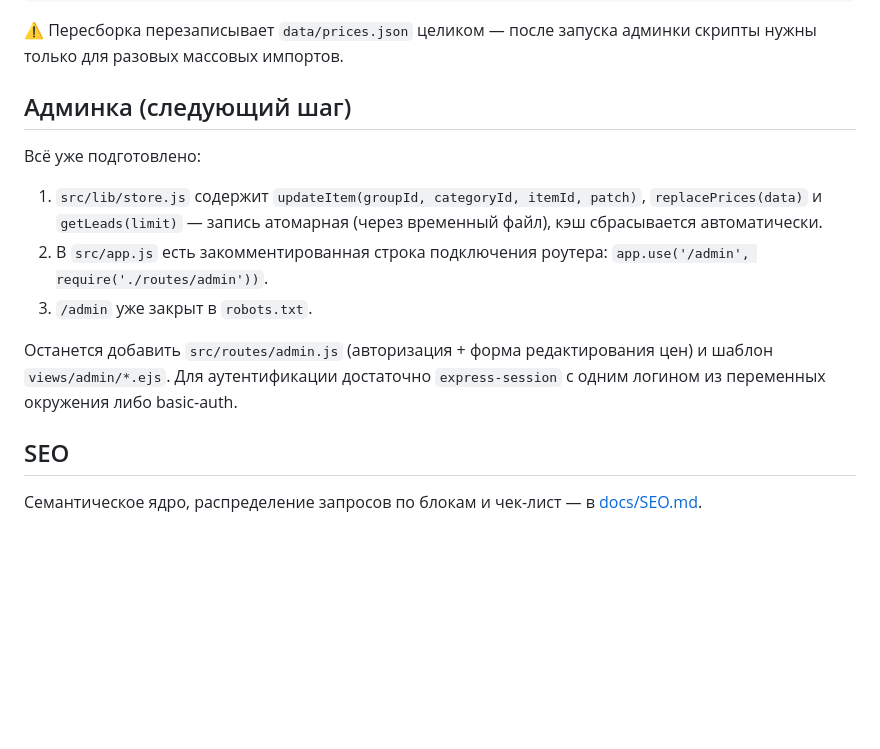
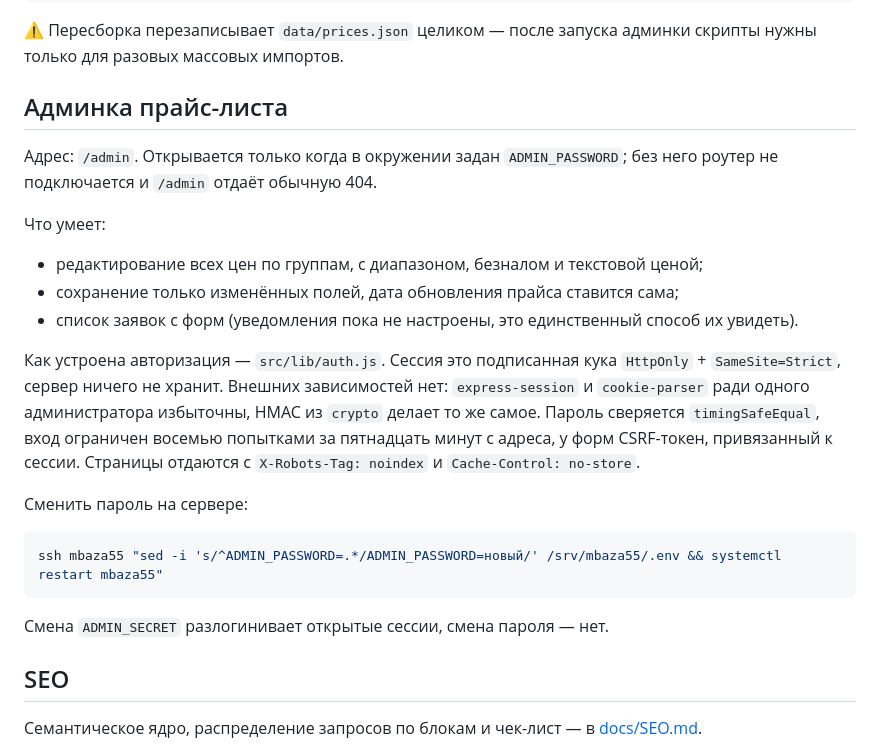
Before and after one commit to yoshInspire/vtorresource, a Markdown page: README.md, the part around the change. GitHub-like rendering; blank space fills up the shorter version.

````diff
--- a/README.md
+++ b/README.md
@@ -129,20 +129,33 @@ node scripts/parse-source.js && node scripts/build-prices.js
 ⚠️ Пересборка перезаписывает `data/prices.json` целиком — после запуска админки
 скрипты нужны только для разовых массовых импортов.
 
-## Админка (следующий шаг)
+## Админка прайс-листа
 
-Всё уже подготовлено:
+Адрес: `/admin`. Открывается только когда в окружении задан `ADMIN_PASSWORD`;
+без него роутер не подключается и `/admin` отдаёт обычную 404.
 
-1. `src/lib/store.js` содержит `updateItem(groupId, categoryId, itemId, patch)`,
-   `replacePrices(data)` и `getLeads(limit)` — запись атомарная (через временный файл),
-   кэш сбрасывается автоматически.
-2. В `src/app.js` есть закомментированная строка подключения роутера:
-   `app.use('/admin', require('./routes/admin'))`.
-3. `/admin` уже закрыт в `robots.txt`.
+Что умеет:
 
-Останется добавить `src/routes/admin.js` (авторизация + форма редактирования цен) и
-шаблон `views/admin/*.ejs`. Для аутентификации достаточно `express-session` с одним
-логином из переменных окружения либо basic-auth.
+- редактирование всех цен по группам, с диапазоном, безналом и текстовой ценой;
+- сохранение только изменённых полей, дата обновления прайса ставится сама;
+- список заявок с форм (уведомления пока не настроены, это единственный способ
+  их увидеть).
+
+Как устроена авторизация — `src/lib/auth.js`. Сессия это подписанная кука
+`HttpOnly` + `SameSite=Strict`, сервер ничего не хранит. Внешних зависимостей
+нет: `express-session` и `cookie-parser` ради одного администратора избыточны,
+HMAC из `crypto` делает то же самое. Пароль сверяется `timingSafeEqual`, вход
+ограничен восемью попытками за пятнадцать минут с адреса, у форм CSRF-токен,
+привязанный к сессии. Страницы отдаются с `X-Robots-Tag: noindex` и
+`Cache-Control: no-store`.
+
+Сменить пароль на сервере:
+
+```bash
+ssh mbaza55 "sed -i 's/^ADMIN_PASSWORD=.*/ADMIN_PASSWORD=новый/' /srv/mbaza55/.env && systemctl restart mbaza55"
+```
+
+Смена `ADMIN_SECRET` разлогинивает открытые сессии, смена пароля — нет.
 
 ## SEO
 
````
Also changed, not shown: docs/DEPLOY.md (+23 -0 lines), docs/TODO.md (+8 -9 lines).
